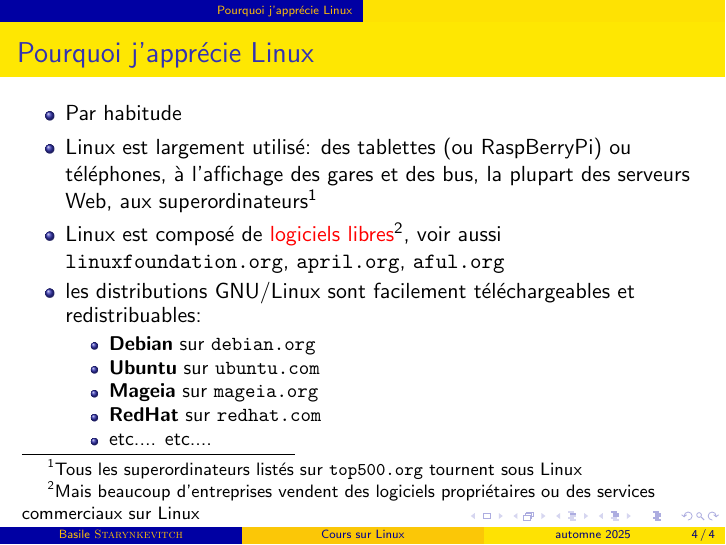
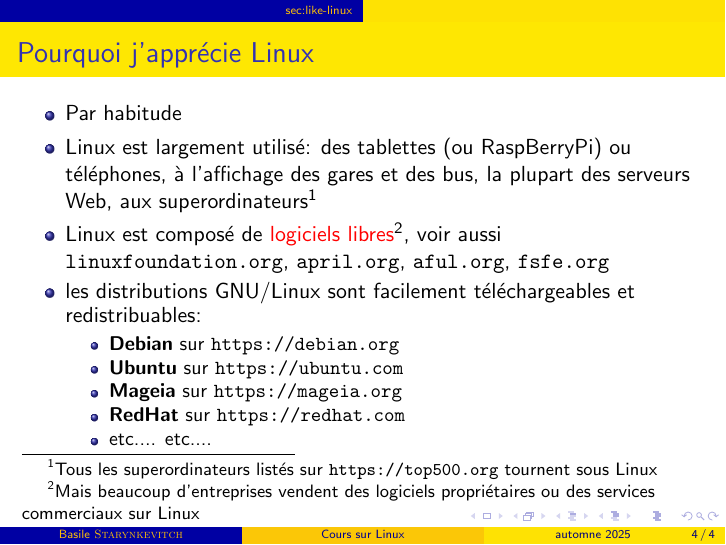
Before and after one commit to bstarynk/misc-basile, LaTeX slides (CoursLinux/clinux.tex): page 4 of 4. Compiled offline with pdfLaTeX; a LaTeX package or settings file that is missing is left out.

Commit message:
improve why I like Linux
Signed-off-by: Basile Starynkevitch <basile@starynkevitch.net>

```diff
--- a/CoursLinux/clinux.tex
+++ b/CoursLinux/clinux.tex
@@ -40,7 +40,7 @@
 %\usepackage{inconsolata}
 %\usepackage{hevea}
 %\usepackage{listings}
-%\usepackage{relsize}
+\usepackage{relsize}
 %\usepackage{verbatimbox}
 %\usepackage{verbatim}
 %\usepackage{filecontents}
@@ -60,7 +60,7 @@
 \usepackage{hyperref}
 
 \newcommand{\clbemail}[1]{{\href{mailto:#1}{\texttt{\textbf{\textcolor{Navy}{#1}}}}}}
-\newcommand{\clburl}[1]{{\href{#1}{\texttt{\relsize{-1}{\textbf{#1}}}}}}
+\newcommand{\clburl}[1]{{\href{https://#1}{\texttt{\relsize{-1}{\textbf{#1}}}}}}
 \title{Cours sur Linux}
 \author{Basile \textsc{Starynkevitch}}
 \date{automne 2025}
@@ -114,7 +114,7 @@
   \tableofcontents
 \end{frame}
 
-\section{Pourquoi j'apprécie Linux}
+\section[sec:like-linux]{Pourquoi j'apprécie Linux} % why I like Linux
 \begin{frame}\frametitle{Pourquoi j'apprécie Linux}
 
   \begin{itemize}
@@ -122,18 +122,21 @@
   \item Linux est largement utilisé: des tablettes (ou RaspBerryPi) ou
     téléphones, à l'affichage des gares et des bus, la plupart des
     serveurs Web, aux superordinateurs\footnote{Tous les
-    superordinateurs listés sur \url{top500.org} tournent sous Linux}
+    superordinateurs listés sur \url{https://top500.org} tournent sous Linux}
   \item Linux est composé de \textcolor{red}{logiciels libres}\footnote{Mais beaucoup
   d'entreprises vendent des logiciels propriétaires ou des services commerciaux sur
-  Linux}, voir aussi \url{linuxfoundation.org}, \url{april.org}, \url{aful.org}
+  Linux}, voir aussi \href{https://linuxfoundation.org}{\texttt{linuxfoundation.org}},
+    \href{https://april.org}{\texttt{april.org}}, \href{https://aful.org}{\texttt{aful.org}}, \href{https://fsfe.org}{\texttt{fsfe.org}}
   \item les distributions GNU/Linux sont facilement téléchargeables et redistribuables:
+    \begin{relsize}{-1}
     \begin{itemize}
-    \item \textbf{Debian} sur \url{debian.org}
-    \item \textbf{Ubuntu} sur \url{ubuntu.com}
-    \item \textbf{Mageia} sur \url{mageia.org}
-    \item \textbf{RedHat} sur \url{redhat.com}
+    \item \textbf{Debian} sur \url{https://debian.org}
+    \item \textbf{Ubuntu} sur \url{https://ubuntu.com}
+    \item \textbf{Mageia} sur \url{https://mageia.org}
+    \item \textbf{RedHat} sur \url{https://redhat.com}
     \item etc.... etc....
     \end{itemize}
+    \end{relsize}
   \end{itemize}
 
 \end{frame}
```
